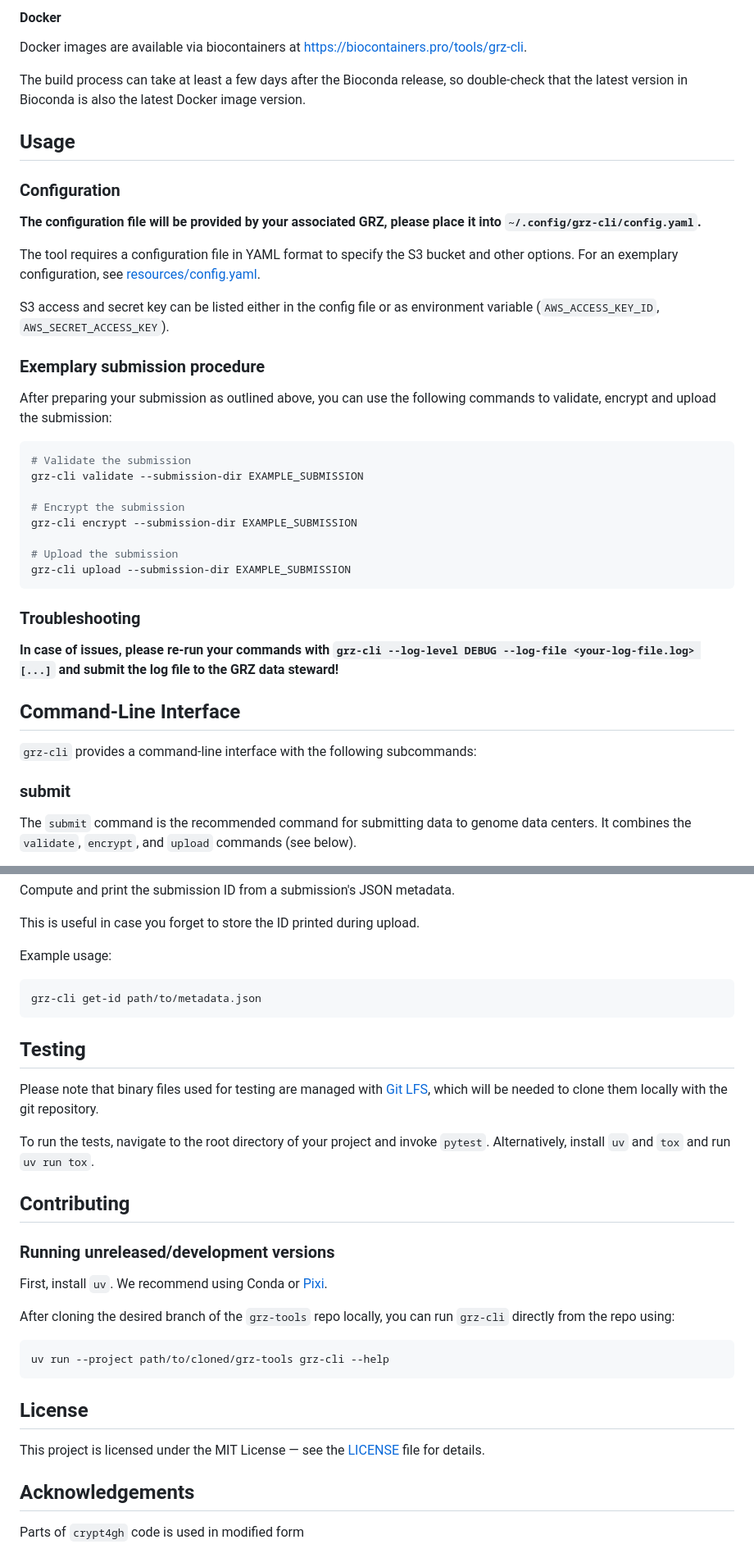
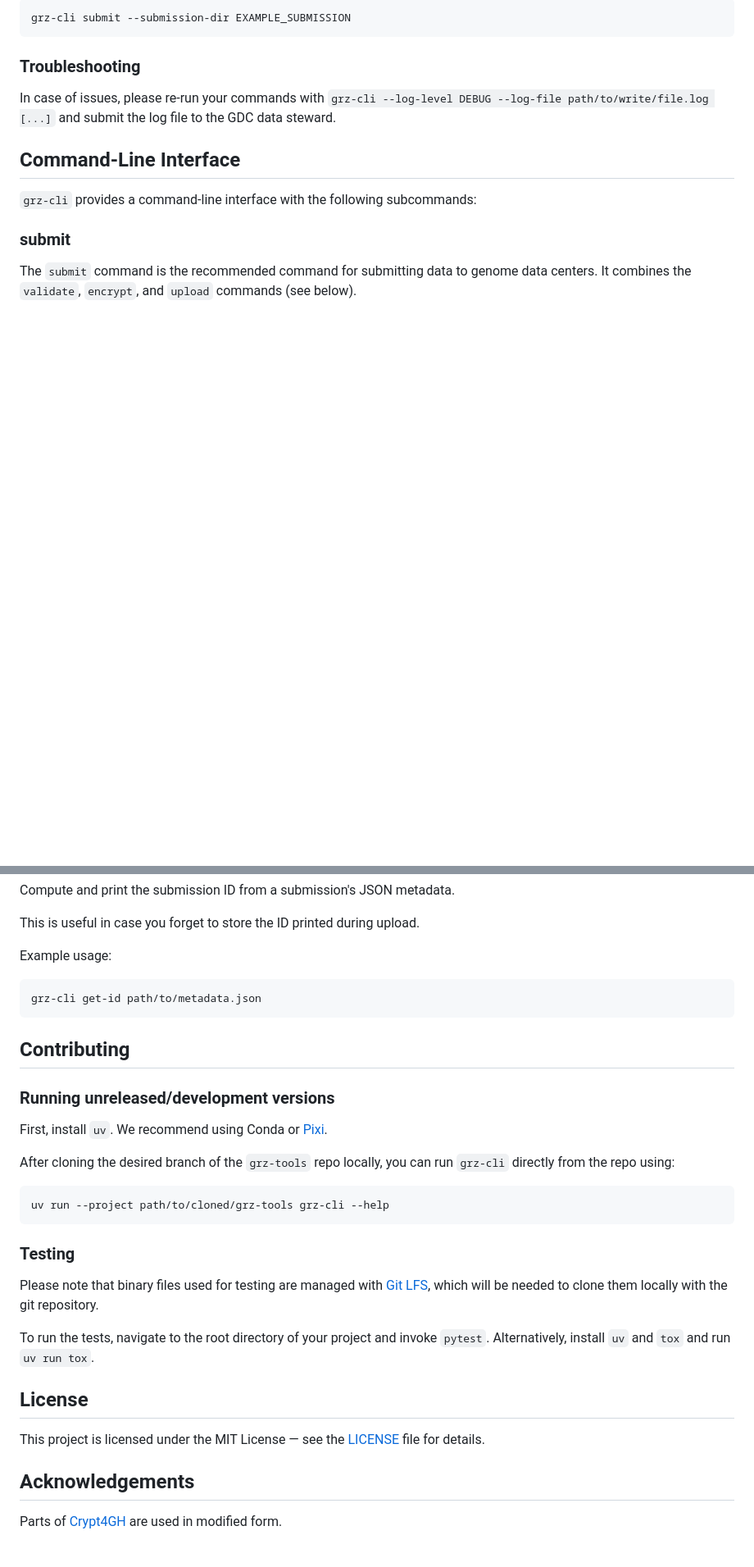
Before and after one commit to twrightsman/grz-tools, a Markdown page: packages/grz-cli/README.md, 2 parts joined by grey strips. Shown at 82% size. Drawn GitHub-style; blank space fills up the shorter version.

````diff
--- a/packages/grz-cli/README.md
+++ b/packages/grz-cli/README.md
@@ -110,33 +128,9 @@ pip upgrade grz-cli
-#### Docker
-Docker images are available via biocontainers at [https://biocontainers.pro/tools/grz-cli](https://biocontainers.pro/tools/grz-cli).
-
-The build process can take at least a few days after the Bioconda release, so double-check that the latest version in Bioconda is also the latest Docker image version.
-
-## Usage
-
-### Configuration
-**The configuration file will be provided by your associated GRZ, please place it into `~/.config/grz-cli/config.yaml`.**
-
-The tool requires a configuration file in YAML format to specify the S3 bucket and other options.
-For an exemplary configuration, see [resources/config.yaml](resources/config.yaml).
-
-S3 access and secret key can be listed either in the config file or as environment variable (`AWS_ACCESS_KEY_ID`, `AWS_SECRET_ACCESS_KEY`).
-
-### Exemplary submission procedure
-After preparing your submission as outlined above, you can use the following commands to validate, encrypt and upload the submission:
-```sh
-# Validate the submission
-grz-cli validate --submission-dir EXAMPLE_SUBMISSION
-
-# Encrypt the submission
-grz-cli encrypt --submission-dir EXAMPLE_SUBMISSION
-
-# Upload the submission
-grz-cli upload --submission-dir EXAMPLE_SUBMISSION
+grz-cli submit --submission-dir EXAMPLE_SUBMISSION
 ```
 
 ### Troubleshooting
-**In case of issues, please re-run your commands with `grz-cli --log-level DEBUG --log-file <your-log-file.log> [...]` and submit the log file to the GRZ data steward!**
+
+In case of issues, please re-run your commands with `grz-cli --log-level DEBUG --log-file path/to/write/file.log [...]` and submit the log file to the GDC data steward.
 
 ## Command-Line Interface
 
@@ -207,13 +200,6 @@ Example usage:
 grz-cli get-id path/to/metadata.json
 ```
 
-## Testing
-
-Please note that binary files used for testing are managed with [Git LFS](https://git-lfs.com), which will be needed to clone them locally with the git repository.
-
-To run the tests, navigate to the root directory of your project and invoke `pytest`.
-Alternatively, install `uv` and `tox` and run `uv run tox`.
-
 ## Contributing
 
 ### Running unreleased/development versions
@@ -227,10 +213,17 @@ After cloning the desired branch of the `grz-tools` repo locally, you can run `g
 uv run --project path/to/cloned/grz-tools grz-cli --help
 ```
 
+### Testing
+
+Please note that binary files used for testing are managed with [Git LFS](https://git-lfs.com), which will be needed to clone them locally with the git repository.
+
+To run the tests, navigate to the root directory of your project and invoke `pytest`.
+Alternatively, install `uv` and `tox` and run `uv run tox`.
+
 ## License
 
 This project is licensed under the MIT License — see the [LICENSE](LICENSE) file for details.
 
 ## Acknowledgements
 
-Parts of `crypt4gh` code is used in modified form
+Parts of [Crypt4GH](https://github.com/EGA-archive/crypt4gh) are used in modified form.
````
Also changed, not shown: other parts of packages/grz-cli/README.md (+94 -77 lines).
